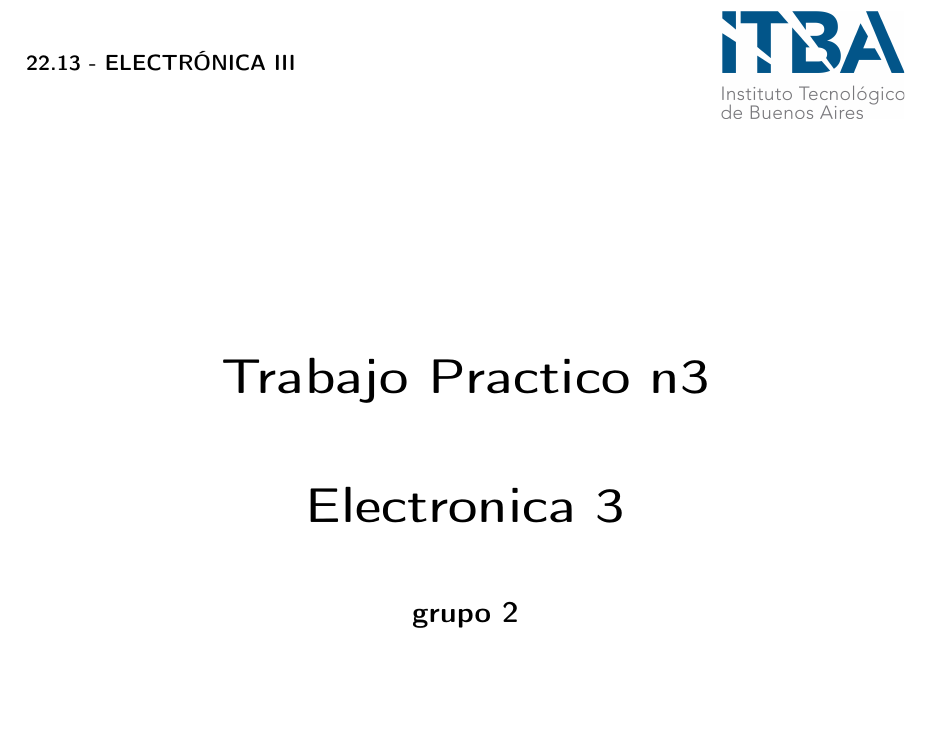
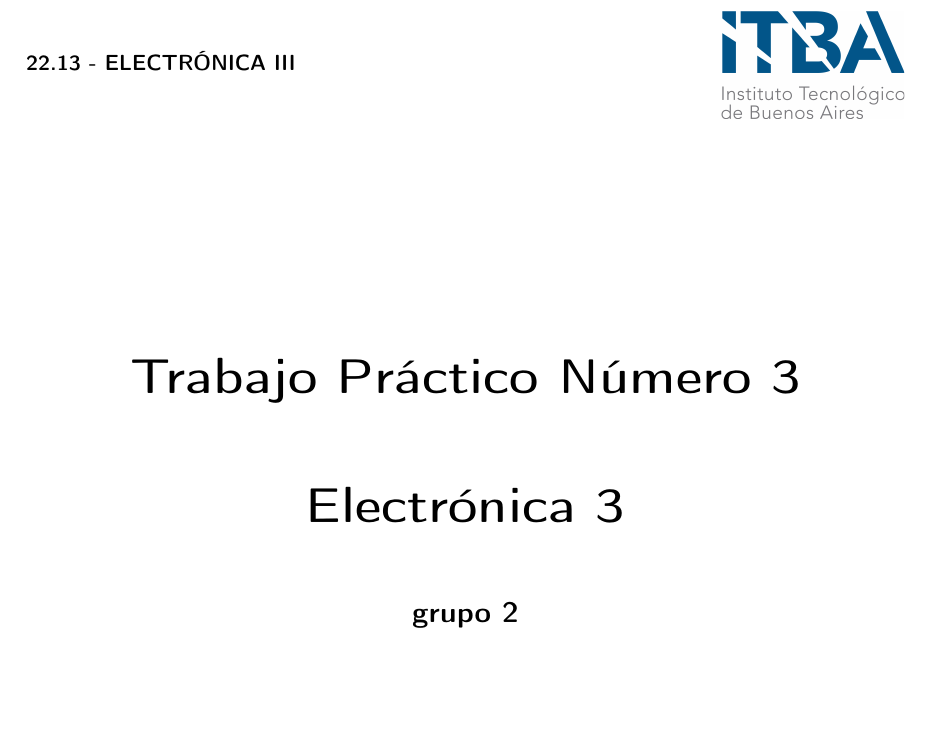
Before and after one commit to itba-electro3-2019/tp3-grupo-2, a LaTeX document (Informe/main.tex, which reads Informe/preamble/title_page.tex): part of page 1 of 14, cut so that both start at the same text. Compiled offline with pdfLaTeX.

Commit message:
revision

```diff
--- a/Informe/preamble/title_page.tex
+++ b/Informe/preamble/title_page.tex
@@ -17,10 +17,10 @@
 		\noindent \textbf{22.13 - ELECTR\'ONICA III }\par
 		\vspace{4cm}
 		\begin{center}
-			{\Huge \textbf{Trabajo Practico n3}\par}
+			{\Huge \textbf{Trabajo Pr\'actico N\'umero 3}\par}
 			%{\Huge \textbf{\title}\par}
 			\vspace{1cm}
-			{ \Huge \textbf { Electronica 3 } \par}
+			{ \Huge \textbf { Electr\'onica 3 } \par}
 			%{\huge \textbf{\@subtitle}\par}
 			\vspace{1cm}
 			%{\Large \textbf{\@group}\par}
```
Also changed, not shown: Informe/main.pdf, 1 other file.
